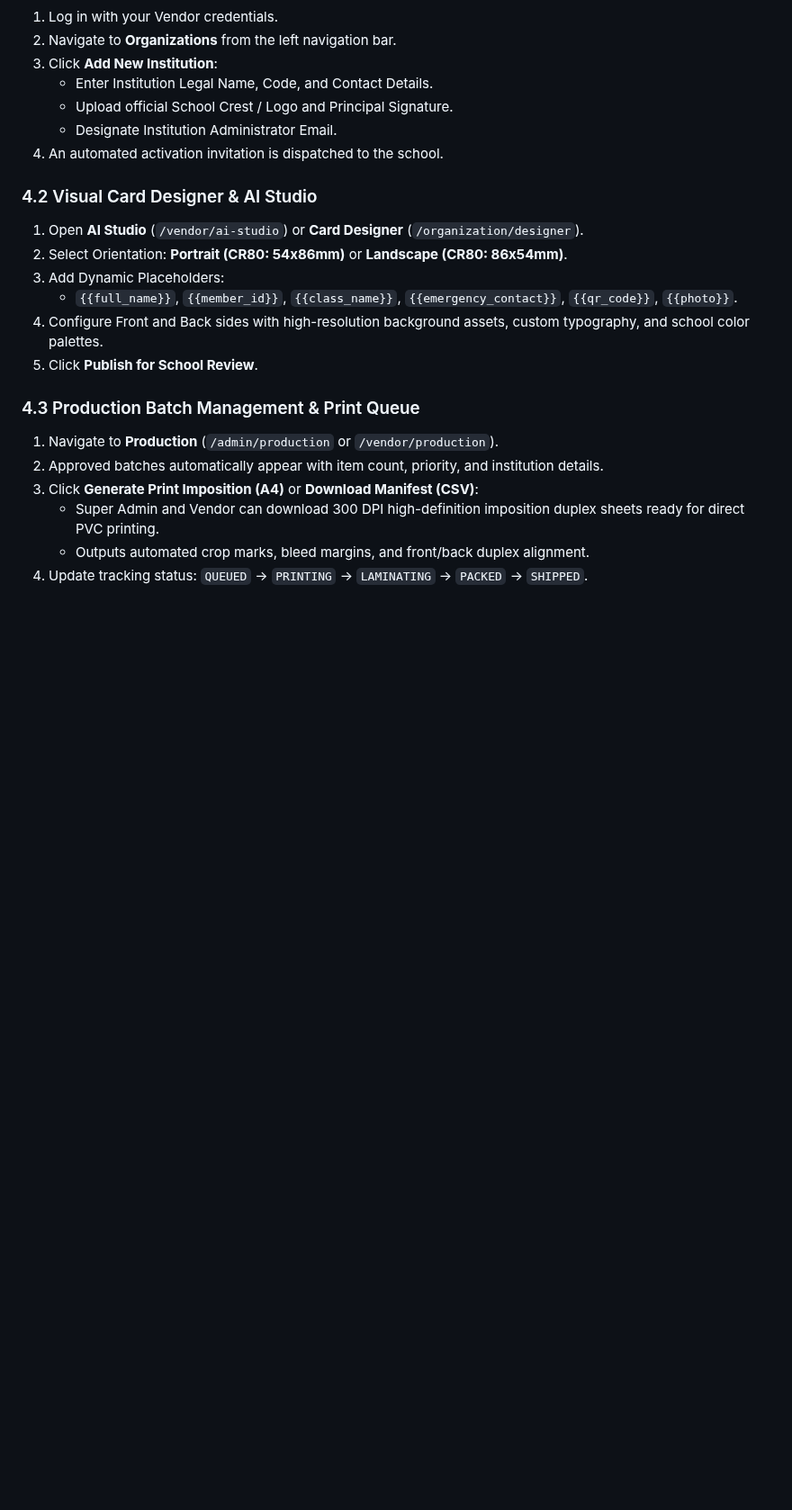
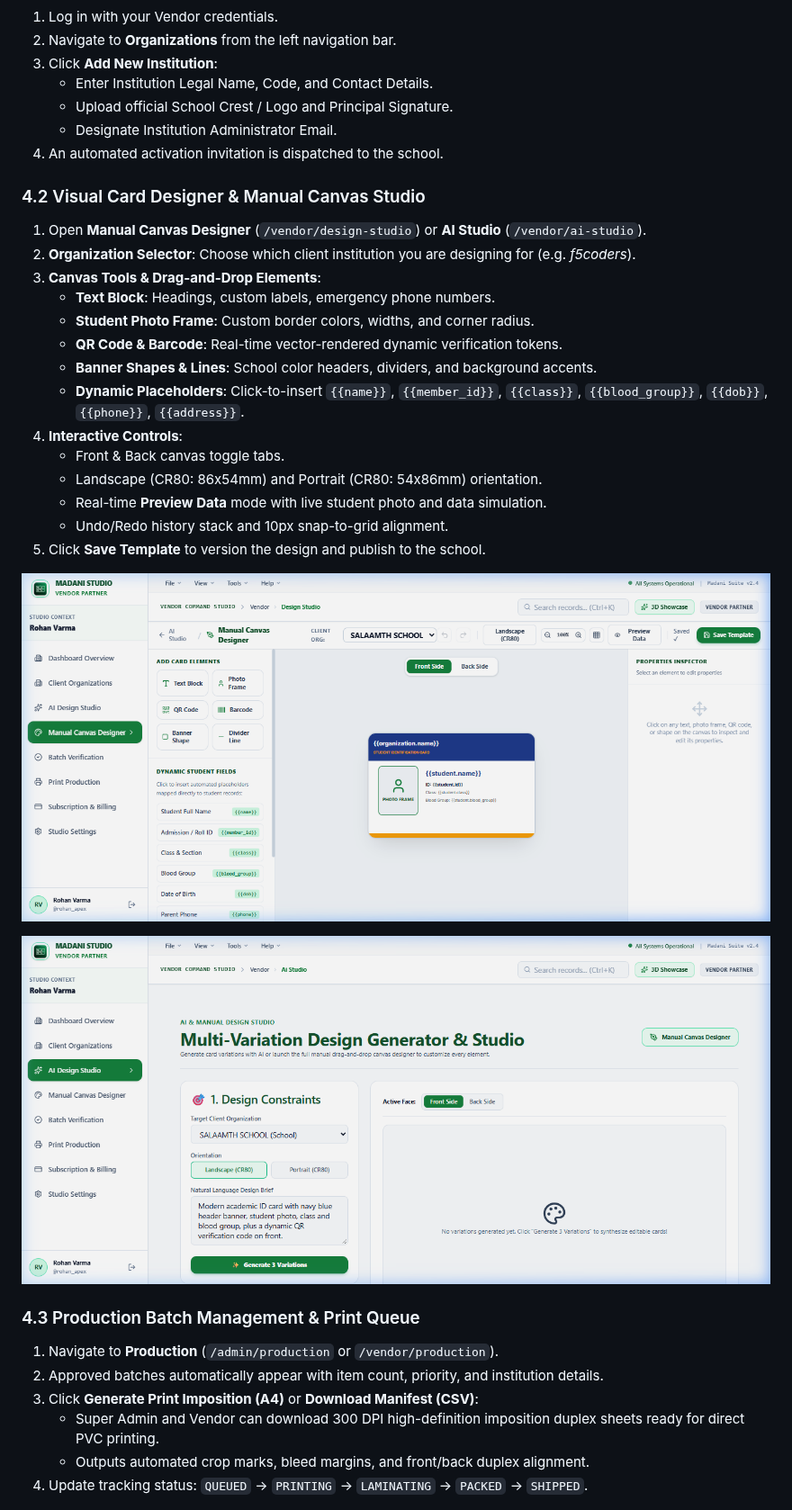
Before and after one commit to MOHAMEDYUNUS-A/madani, a Markdown page: USER_MANUAL.md, the part around the change. Shown at 90% size. Rendered like a GitHub page; pictures changed too: screenshots/11_vendor_manual_canvas_designer.png (added), screenshots/12_vendor_ai_studio_canvas_button.png (added); blank space fills up the shorter version.

Commit message:
feat(vendor): add full manual canvas designer with multi-org selector, drag-and-drop CR80 canvas, live preview, and AI Studio integration

```diff
--- a/USER_MANUAL.md
+++ b/USER_MANUAL.md
@@ -101,13 +101,25 @@ The Madani ID Platform features a single, centralized authentication portal elim
    - Designate Institution Administrator Email.
 4. An automated activation invitation is dispatched to the school.
 
-### 4.2 Visual Card Designer & AI Studio
-1. Open **AI Studio** (`/vendor/ai-studio`) or **Card Designer** (`/organization/designer`).
-2. Select Orientation: **Portrait (CR80: 54x86mm)** or **Landscape (CR80: 86x54mm)**.
-3. Add Dynamic Placeholders:
-   - `{{full_name}}`, `{{member_id}}`, `{{class_name}}`, `{{emergency_contact}}`, `{{qr_code}}`, `{{photo}}`.
-4. Configure Front and Back sides with high-resolution background assets, custom typography, and school color palettes.
-5. Click **Publish for School Review**.
+### 4.2 Visual Card Designer & Manual Canvas Studio
+1. Open **Manual Canvas Designer** (`/vendor/design-studio`) or **AI Studio** (`/vendor/ai-studio`).
+2. **Organization Selector**: Choose which client institution you are designing for (e.g. *f5coders*).
+3. **Canvas Tools & Drag-and-Drop Elements**:
+   - **Text Block**: Headings, custom labels, emergency phone numbers.
+   - **Student Photo Frame**: Custom border colors, widths, and corner radius.
+   - **QR Code & Barcode**: Real-time vector-rendered dynamic verification tokens.
+   - **Banner Shapes & Lines**: School color headers, dividers, and background accents.
+   - **Dynamic Placeholders**: Click-to-insert `{{name}}`, `{{member_id}}`, `{{class}}`, `{{blood_group}}`, `{{dob}}`, `{{phone}}`, `{{address}}`.
+4. **Interactive Controls**:
+   - Front & Back canvas toggle tabs.
+   - Landscape (CR80: 86x54mm) and Portrait (CR80: 54x86mm) orientation.
+   - Real-time **Preview Data** mode with live student photo and data simulation.
+   - Undo/Redo history stack and 10px snap-to-grid alignment.
+5. Click **Save Template** to version the design and publish to the school.
+
+![Vendor Manual Canvas Designer Studio](screenshots/11_vendor_manual_canvas_designer.png)
+
+![AI Studio with Manual Canvas Designer Action Button](screenshots/12_vendor_ai_studio_canvas_button.png)
 
 ### 4.3 Production Batch Management & Print Queue
 1. Navigate to **Production** (`/admin/production` or `/vendor/production`).
```
Also changed, not shown: 4 other files.
